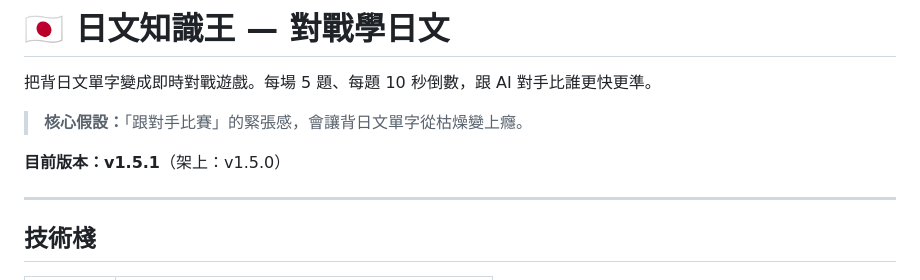
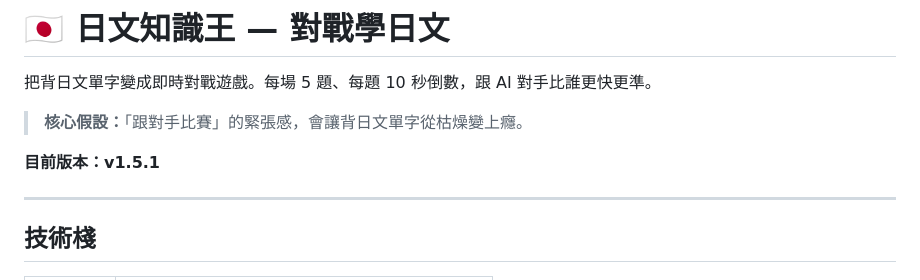
Before and after one commit to waitinghir/jp-knowledge-king, a Markdown page: README.md, the part around the change. Drawn GitHub-style.

Commit message:
docs: README — v1.5.1 is live
Co-Authored-By: Claude Opus 5.5 <noreply@anthropic.com>

```diff
--- a/README.md
+++ b/README.md
@@ -4,7 +4,7 @@
 
 > **核心假設：**「跟對手比賽」的緊張感，會讓背日文單字從枯燥變上癮。
 
-**目前版本：v1.5.1**（架上：v1.5.0）
+**目前版本：v1.5.1**
 
 ---
 
```
